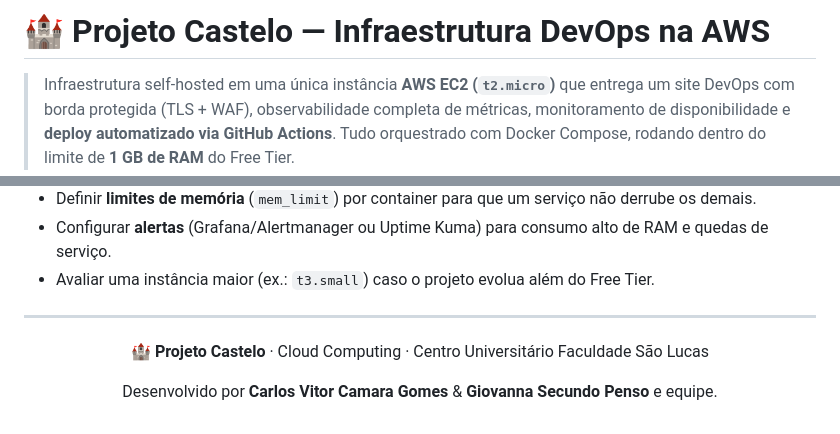
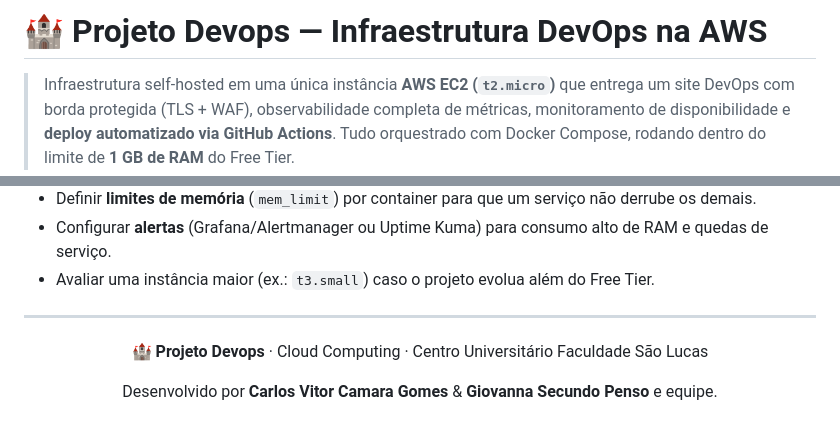
Before and after one commit to Buzzidd/projeto-devops, a Markdown page: README.md, 2 parts joined by grey strips. Drawn GitHub-style.

```diff
--- a/README.md
+++ b/README.md
@@ -1,4 +1,4 @@
-# 🏰 Projeto Castelo — Infraestrutura DevOps na AWS
+# 🏰 Projeto Devops — Infraestrutura DevOps na AWS
 
 > Infraestrutura self-hosted em uma única instância **AWS EC2 (`t2.micro`)** que entrega um site DevOps com borda protegida (TLS + WAF), observabilidade completa de métricas, monitoramento de disponibilidade e **deploy automatizado via GitHub Actions**. Tudo orquestrado com Docker Compose, rodando dentro do limite de **1 GB de RAM** do Free Tier.
 
@@ -361,7 +361,7 @@ free -h
 
 <div align="center">
 
-🏰 **Projeto Castelo** · Cloud Computing · Centro Universitário Faculdade São Lucas
+🏰 **Projeto Devops** · Cloud Computing · Centro Universitário Faculdade São Lucas
 
 Desenvolvido por **Carlos Vitor Camara Gomes** & **Giovanna Secundo Penso** e equipe.
 
```
